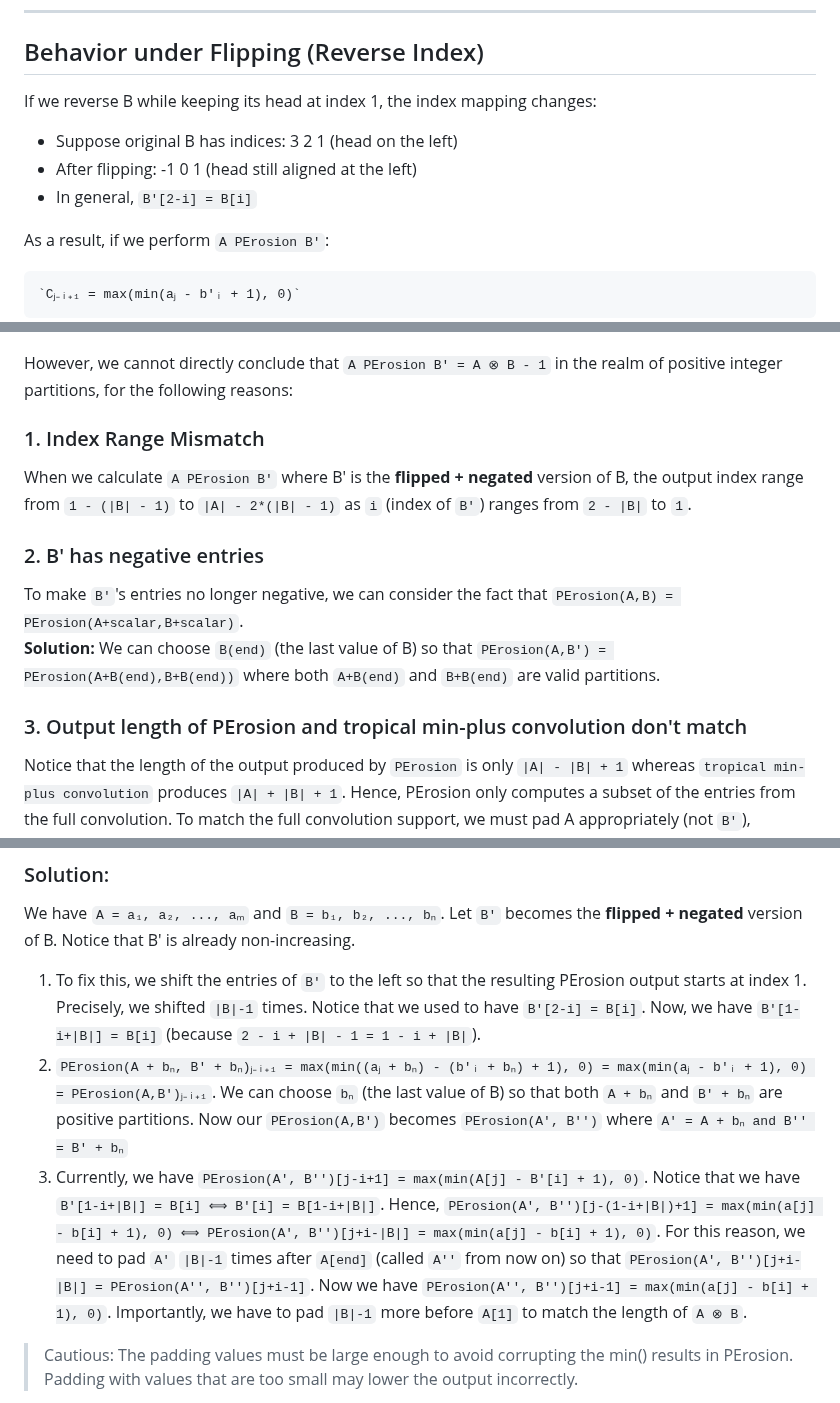
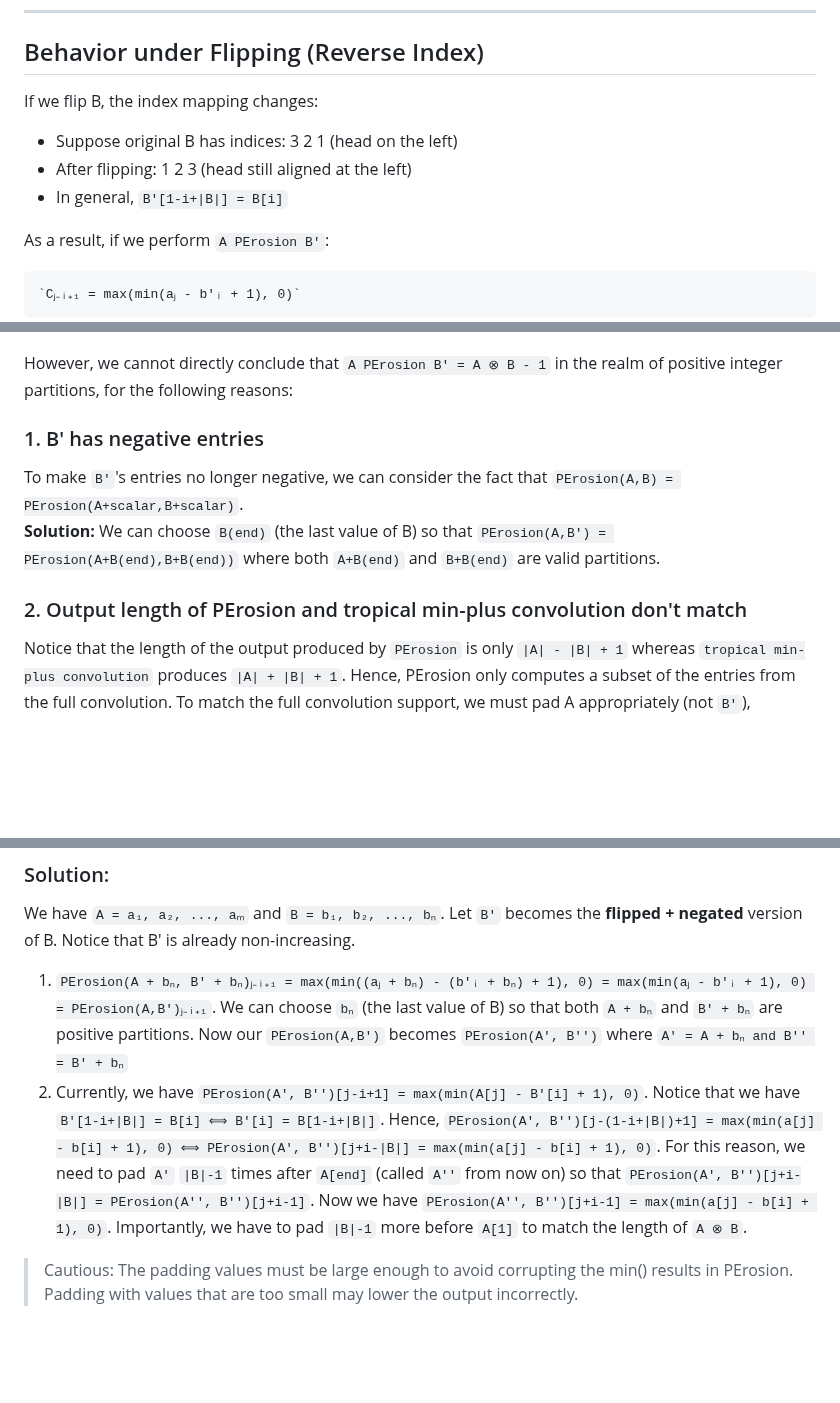
Before and after one commit to zedttxj/Image-Processing-Tool-with-Matlab, a Markdown page: optional/PErosion.md, 3 parts joined by grey strips. Drawn GitHub-style; blank space fills up the shorter version.

```diff
--- a/optional/PErosion.md
+++ b/optional/PErosion.md
@@ -148,11 +148,11 @@ Then the formula (`A PErosion B'`) becomes:
 
 ## Behavior under Flipping (Reverse Index)
 
-If we reverse B while keeping its head at index 1, the index mapping changes:
+If we flip B, the index mapping changes:
 
 - Suppose original B has indices: 3 2 1 (head on the left)
-- After flipping: -1 0 1 (head still aligned at the left)
-- In general, `B'[2-i] = B[i]`
+- After flipping: 1 2 3 (head still aligned at the left)
+- In general, `B'[1-i+|B|] = B[i]`
 
 As a result, if we perform `A PErosion B'`:
 
@@ -186,16 +186,12 @@ Our version has a +1 and clamping 0:
 
 However, we cannot directly conclude that `A PErosion B' = A ⊗ B - 1` in the realm of positive integer partitions, for the following reasons:
 
-### 1. Index Range Mismatch
-
-When we calculate `A PErosion B'` where B' is the **flipped + negated** version of B, the output index range from `1 - (|B| - 1)` to `|A| - 2*(|B| - 1)` as `i` (index of `B'`) ranges from `2 - |B|` to `1`.
-
-### 2. B' has negative entries
+### 1. B' has negative entries
 
 To make `B'`'s entries no longer negative, we can consider the fact that `PErosion(A,B) = PErosion(A+scalar,B+scalar)`.
 **Solution:** We can choose `B(end)` (the last value of B) so that `PErosion(A,B') = PErosion(A+B(end),B+B(end))` where both `A+B(end)` and `B+B(end)` are valid partitions.
 
-### 3. Output length of PErosion and tropical min-plus convolution don't match
+### 2. Output length of PErosion and tropical min-plus convolution don't match
 
 Notice that the length of the output produced by `PErosion` is only `|A| - |B| + 1` whereas `tropical min-plus convolution` produces `|A| + |B| + 1`. Hence, PErosion only computes a subset of the entries from the full convolution. To match the full convolution support, we must pad A appropriately (not `B'`), ensuring A is long enough to allow convolution-style overlap. Additionally, if the padding values are too small, they can incorrectly reduce the minimum values in the result.
 > Padding B' instead would cause more entries to be clipped, due to further narrowing the overlapping window.
@@ -205,9 +201,8 @@ Notice that the length of the output produced by `PErosion` is only `|A| - |B| +
 We have `A = a₁, a₂, ..., aₘ` and `B = b₁, b₂, ..., bₙ`.
 Let `B'` becomes the **flipped + negated** version of B. Notice that B' is already non-increasing.
 
-1. To fix this, we shift the entries of `B'` to the left so that the resulting PErosion output starts at index 1. Precisely, we shifted `|B|-1` times. Notice that we used to have `B'[2-i] = B[i]`. Now, we have `B'[1-i+|B|] = B[i]` (because `2 - i + |B| - 1 = 1 - i + |B|`).
-2. `PErosion(A + bₙ, B' + bₙ)ⱼ₋ᵢ₊₁ = max(min((aⱼ + bₙ) - (b'ᵢ + bₙ) + 1), 0) = max(min(aⱼ - b'ᵢ + 1), 0) = PErosion(A,B')ⱼ₋ᵢ₊₁`. We can choose `bₙ` (the last value of B) so that both `A + bₙ` and `B' + bₙ` are positive partitions. Now our `PErosion(A,B')` becomes `PErosion(A', B'')` where `A' = A + bₙ and B'' = B' + bₙ`
-3. Currently, we have `PErosion(A', B'')[j-i+1] = max(min(A[j] - B'[i] + 1), 0)`. Notice that we have `B'[1-i+|B|] = B[i] ⟺ B'[i] = B[1-i+|B|]`. Hence, `PErosion(A', B'')[j-(1-i+|B|)+1] = max(min(a[j] - b[i] + 1), 0) ⟺ PErosion(A', B'')[j+i-|B|] = max(min(a[j] - b[i] + 1), 0)`. For this reason, we need to pad `A'` `|B|-1` times after `A[end]` (called `A''` from now on) so that `PErosion(A', B'')[j+i-|B|] = PErosion(A'', B'')[j+i-1]`. Now we have `PErosion(A'', B'')[j+i-1] = max(min(a[j] - b[i] + 1), 0)`. Importantly, we have to pad `|B|-1` more before `A[1]` to match the length of `A ⊗ B`.
+1. `PErosion(A + bₙ, B' + bₙ)ⱼ₋ᵢ₊₁ = max(min((aⱼ + bₙ) - (b'ᵢ + bₙ) + 1), 0) = max(min(aⱼ - b'ᵢ + 1), 0) = PErosion(A,B')ⱼ₋ᵢ₊₁`. We can choose `bₙ` (the last value of B) so that both `A + bₙ` and `B' + bₙ` are positive partitions. Now our `PErosion(A,B')` becomes `PErosion(A', B'')` where `A' = A + bₙ and B'' = B' + bₙ`
+2. Currently, we have `PErosion(A', B'')[j-i+1] = max(min(A[j] - B'[i] + 1), 0)`. Notice that we have `B'[1-i+|B|] = B[i] ⟺ B'[i] = B[1-i+|B|]`. Hence, `PErosion(A', B'')[j-(1-i+|B|)+1] = max(min(a[j] - b[i] + 1), 0) ⟺ PErosion(A', B'')[j+i-|B|] = max(min(a[j] - b[i] + 1), 0)`. For this reason, we need to pad `A'` `|B|-1` times after `A[end]` (called `A''` from now on) so that `PErosion(A', B'')[j+i-|B|] = PErosion(A'', B'')[j+i-1]`. Now we have `PErosion(A'', B'')[j+i-1] = max(min(a[j] - b[i] + 1), 0)`. Importantly, we have to pad `|B|-1` more before `A[1]` to match the length of `A ⊗ B`.
 > Cautious: The padding values must be large enough to avoid corrupting the min() results in PErosion. Padding with values that are too small may lower the output incorrectly.
 
 There exist infinitely many ways to **twist** both A and B such that:
```
